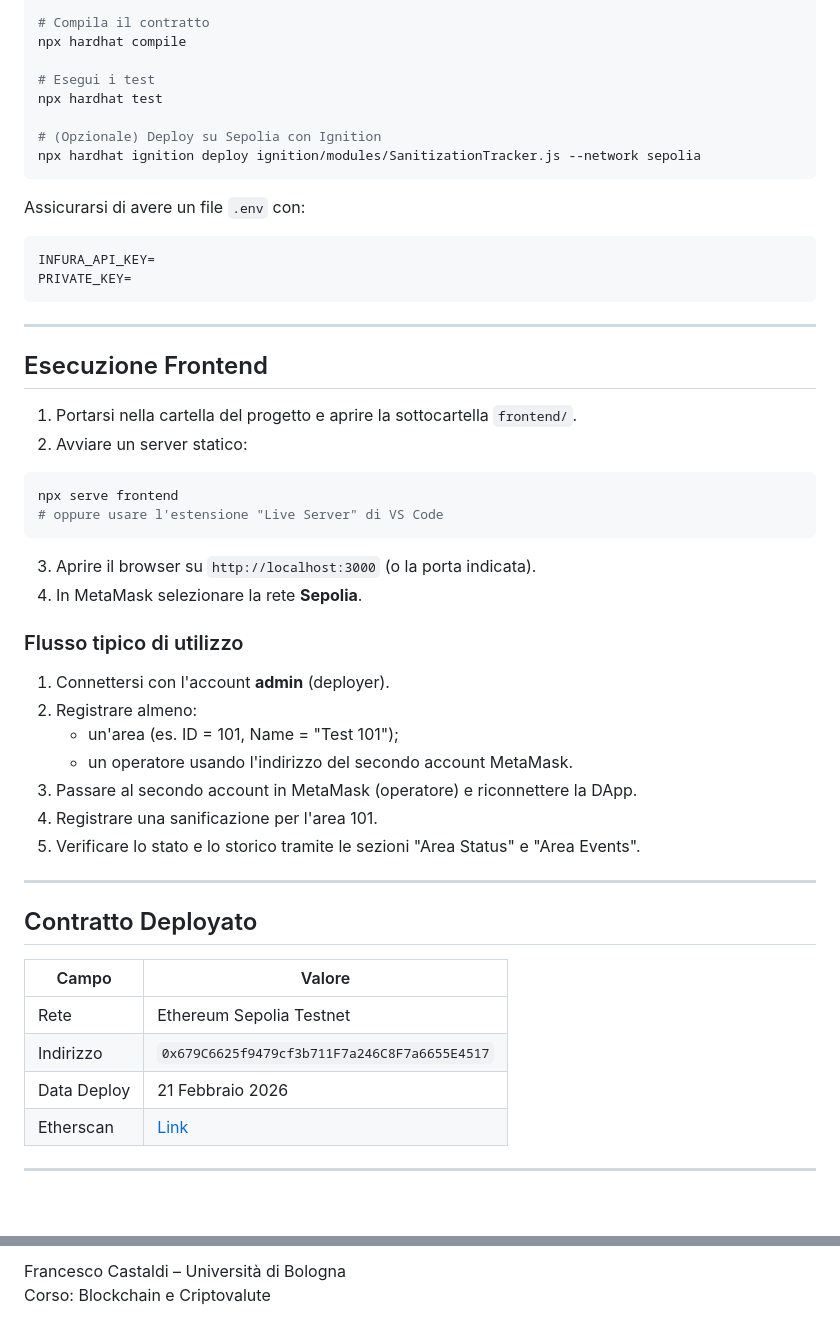
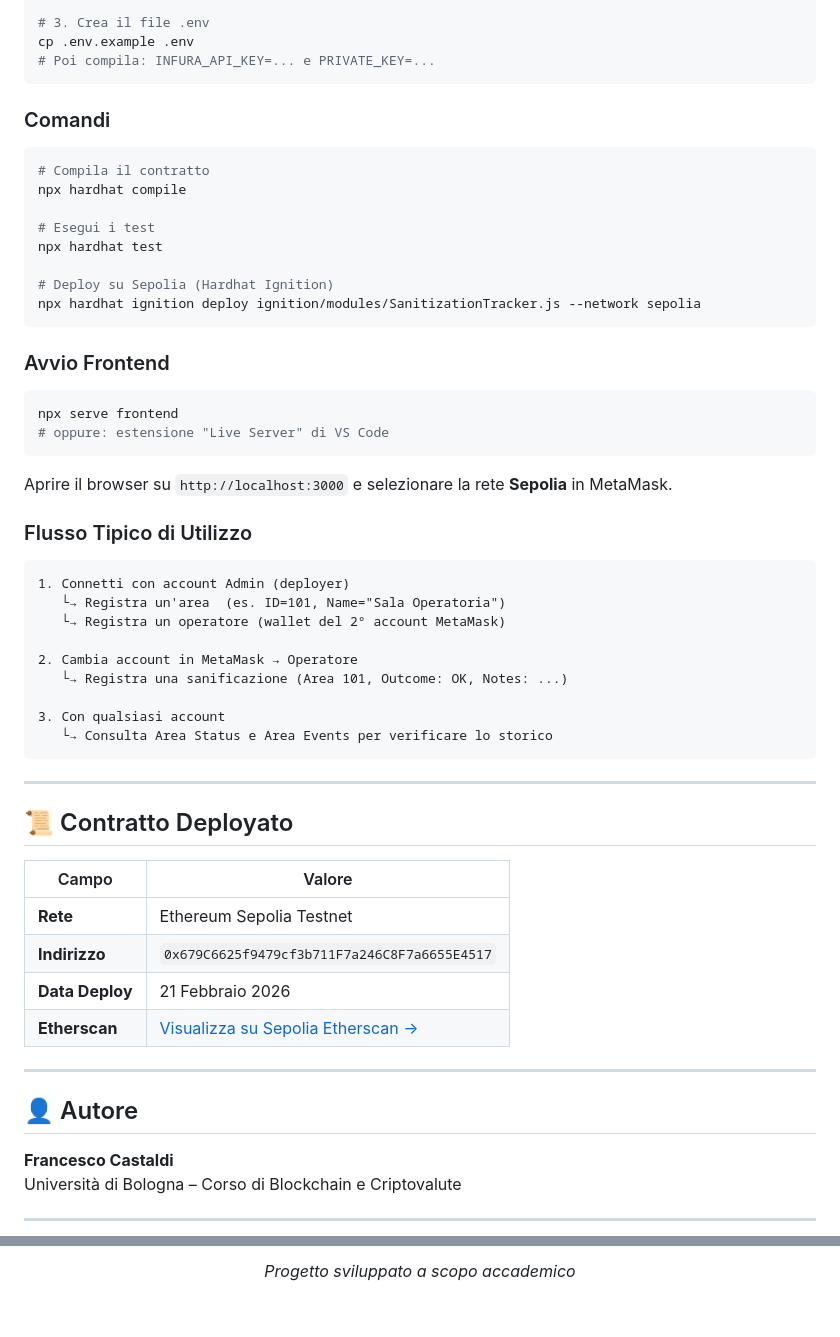
Before and after one commit to FrancescoCastaldi/HospitalSanitizationTracker, a Markdown page: README.md, 2 parts joined by grey strips. Drawn GitHub-style; blank space fills up the shorter version.

````diff
--- a/README.md
+++ b/README.md
@@ -112,57 +160,63 @@ La DApp rileva automaticamente il ruolo leggendo dal contratto se l'`address` co
 npm install
 
+# 3. Crea il file .env
+cp .env.example .env
+# Poi compila: INFURA_API_KEY=... e PRIVATE_KEY=...
+```
+
+### Comandi
+
+```bash
 # Compila il contratto
 npx hardhat compile
 
 # Esegui i test
 npx hardhat test
 
-# (Opzionale) Deploy su Sepolia con Ignition
+# Deploy su Sepolia (Hardhat Ignition)
 npx hardhat ignition deploy ignition/modules/SanitizationTracker.js --network sepolia
 ```
 
-Assicurarsi di avere un file `.env` con:
+### Avvio Frontend
+
+```bash
+npx serve frontend
+# oppure: estensione "Live Server" di VS Code
+```
+
+Aprire il browser su `http://localhost:3000` e selezionare la rete **Sepolia** in MetaMask.
+
+### Flusso Tipico di Utilizzo
 
 ```
-INFURA_API_KEY=
-PRIVATE_KEY=
+1. Connetti con account Admin (deployer)
+   └→ Registra un'area  (es. ID=101, Name="Sala Operatoria")
+   └→ Registra un operatore (wallet del 2° account MetaMask)
+
+2. Cambia account in MetaMask → Operatore
+   └→ Registra una sanificazione (Area 101, Outcome: OK, Notes: ...)
+
+3. Con qualsiasi account
+   └→ Consulta Area Status e Area Events per verificare lo storico
 ```
 
 ---
 
-## Esecuzione Frontend
+## 📜 Contratto Deployato
 
-1. Portarsi nella cartella del progetto e aprire la sottocartella `frontend/`.
-2. Avviare un server statico:
-
-```bash
-npx serve frontend
-# oppure usare l'estensione "Live Server" di VS Code
-```
-
-3. Aprire il browser su `http://localhost:3000` (o la porta indicata).
-4. In MetaMask selezionare la rete **Sepolia**.
-
-### Flusso tipico di utilizzo
-
-1. Connettersi con l'account **admin** (deployer).
-2. Registrare almeno:
-   - un'area (es. ID = 101, Name = "Test 101");
-   - un operatore usando l'indirizzo del secondo account MetaMask.
-3. Passare al secondo account in MetaMask (operatore) e riconnettere la DApp.
-4. Registrare una sanificazione per l'area 101.
-5. Verificare lo stato e lo storico tramite le sezioni "Area Status" e "Area Events".
+| Campo | Valore |
+|---|---|
+| **Rete** | Ethereum Sepolia Testnet |
+| **Indirizzo** | `0x679C6625f9479cf3b711F7a246C8F7a6655E4517` |
+| **Data Deploy** | 21 Febbraio 2026 |
+| **Etherscan** | [Visualizza su Sepolia Etherscan →](https://sepolia.etherscan.io/address/0x679C6625f9479cf3b711F7a246C8F7a6655E4517) |
 
 ---
 
-## Contratto Deployato
+## 👤 Autore
 
-| Campo | Valore |
-|---|---|
-| Rete | Ethereum Sepolia Testnet |
-| Indirizzo | `0x679C6625f9479cf3b711F7a246C8F7a6655E4517` |
-| Data Deploy | 21 Febbraio 2026 |
-| Etherscan | [Link](https://sepolia.etherscan.io/address/0x679C6625f9479cf3b711F7a246C8F7a6655E4517) |
+**Francesco Castaldi**
+Università di Bologna – Corso di Blockchain e Criptovalute
 
 ---
 
@@ -170,3 +224,4 @@ npx serve frontend
 
-Francesco Castaldi – Università di Bologna
-Corso: Blockchain e Criptovalute
+*Progetto sviluppato a scopo accademico*
+
+</div>
````
Also changed, not shown: other parts of README.md (+119 -71 lines).
